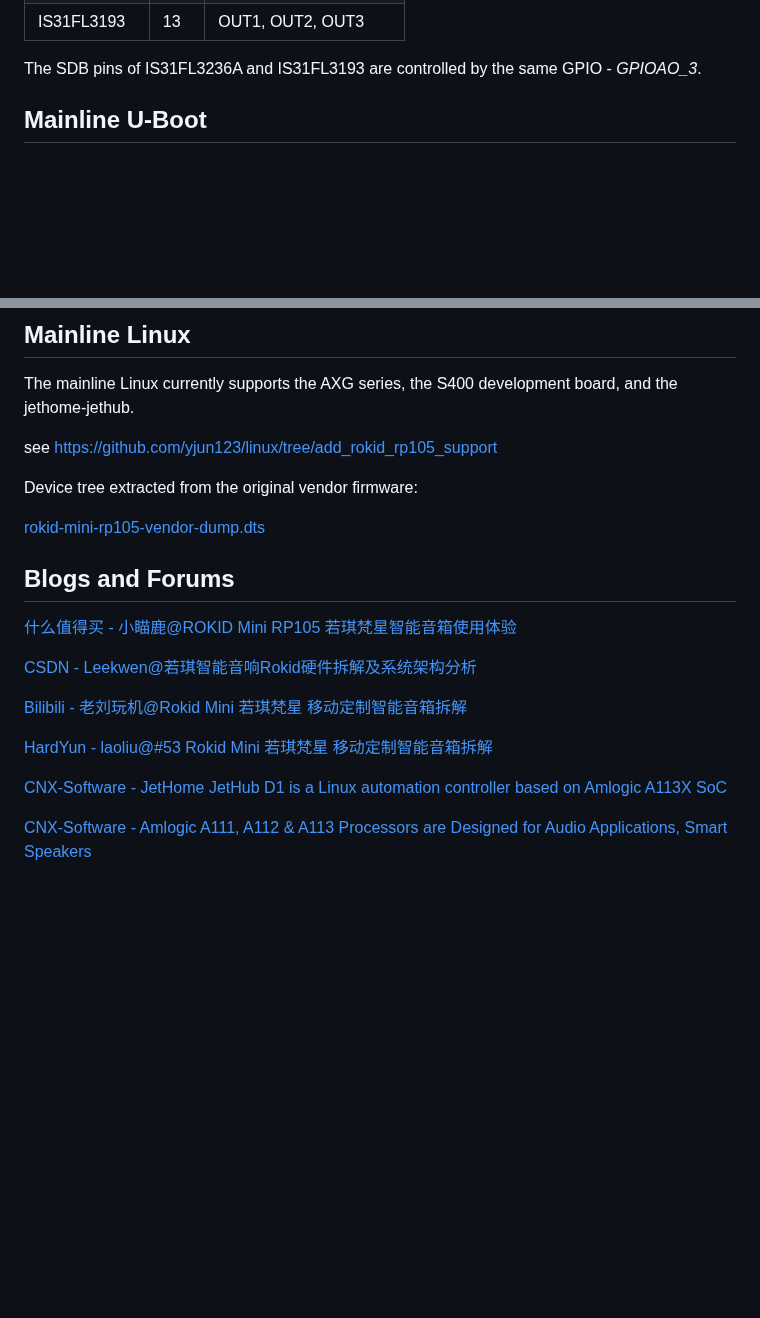
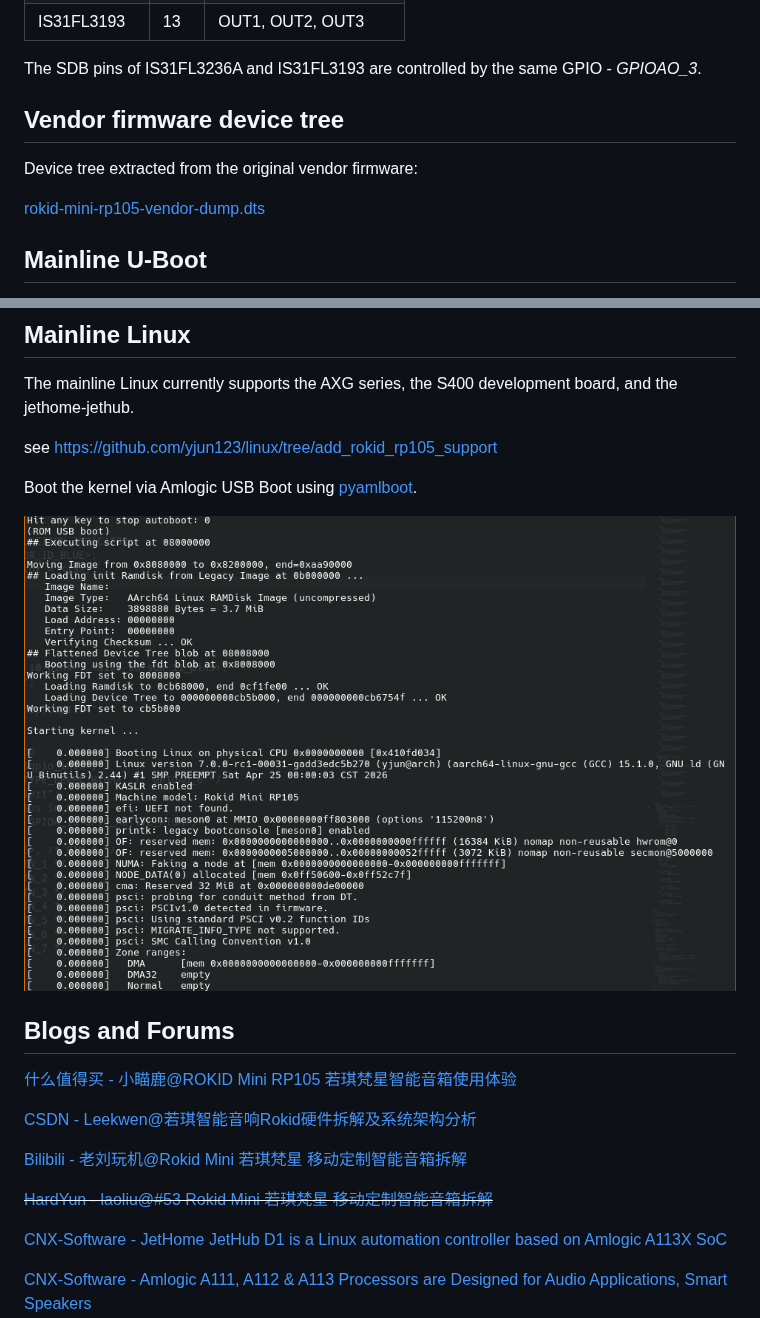
Before and after one commit to yjun123/e-waste, a Markdown page: Rokid-Mini-RP105/Readme.md, 2 parts joined by grey strips. GitHub-like rendering; pictures changed too: Rokid-Mini-RP105/Images/Debug/Mainline-Linux-Output.png (added); blank space fills up the shorter version.

Commit message:
rokid-mini-rp105: update info about mainline linux support
Signed-off-by: yjun <jerrysteve1101@gmail.com>

```diff
--- a/Rokid-Mini-RP105/Readme.md
+++ b/Rokid-Mini-RP105/Readme.md
@@ -85,6 +85,16 @@ Level: 3.3V
 
 The SDB pins of IS31FL3236A and IS31FL3193 are controlled by the same GPIO - *GPIOAO_3*.
 
+
+
+## Vendor firmware device tree
+
+Device tree extracted from the original vendor firmware:
+
+[rokid-mini-rp105-vendor-dump.dts](Dumps/dts/rokid-mini-rp105-vendor-dump.dts)
+
+
+
 ## Mainline U-Boot
 
 The mainline U-Boot currently supports the AXG series, the S400 development board, and the jethome-jethub.
@@ -102,9 +112,13 @@ The mainline Linux currently supports the AXG series, the S400 development board
 
 see https://github.com/yjun123/linux/tree/add_rokid_rp105_support
 
-Device tree extracted from the original vendor firmware:
 
-[rokid-mini-rp105-vendor-dump.dts](Dumps/dts/rokid-mini-rp105-vendor-dump.dts)
+
+Boot the kernel via Amlogic USB Boot using [pyamlboot](https://github.com/superna9999/pyamlboot).
+
+![img](Images/Debug/Mainline-Linux-Output.png)
+
+
 
 ## Blogs and Forums
 
@@ -114,7 +128,7 @@ Device tree extracted from the original vendor firmware:
 
 [Bilibili - 老刘玩机@Rokid Mini 若琪梵星 移动定制智能音箱拆解](https://www.bilibili.com/video/av797327309/)
 
-[HardYun - laoliu@#53 Rokid Mini 若琪梵星 移动定制智能音箱拆解](http://www.hardyun.com/376.html)
+~~[HardYun - laoliu@#53 Rokid Mini 若琪梵星 移动定制智能音箱拆解](http://www.hardyun.com/376.html)~~
 
 [CNX-Software - JetHome JetHub D1 is a Linux automation controller based on Amlogic A113X SoC](https://www.cnx-software.com/2022/02/01/jethome-jethub-d1-linux-automation-controller-based-on-amlogic-a113x-soc/)
 
```
